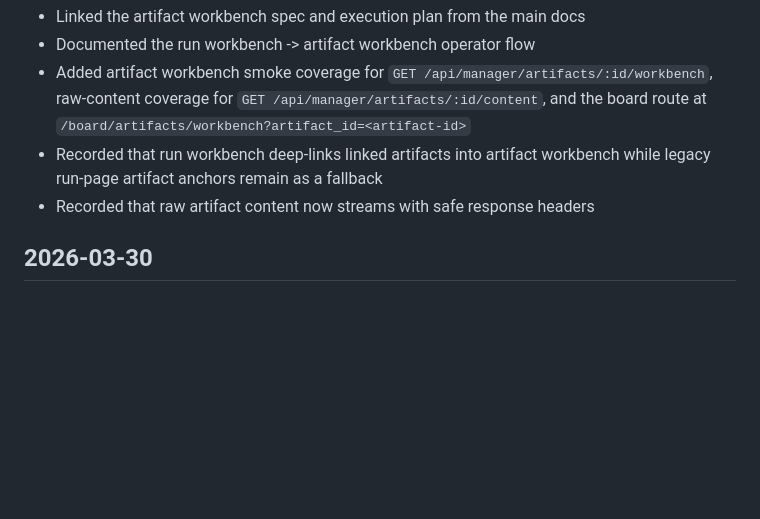
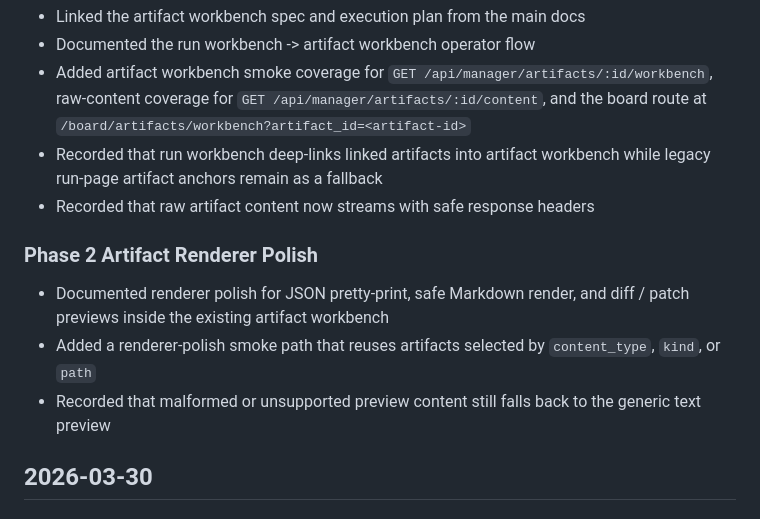
Before and after one commit to sine-io/foreman, a Markdown page: CHANGELOG.md, the part around the change. Rendered like a GitHub page; blank space fills up the shorter version.

```diff
--- a/CHANGELOG.md
+++ b/CHANGELOG.md
@@ -83,6 +83,12 @@
 - Recorded that run workbench deep-links linked artifacts into artifact workbench while legacy run-page artifact anchors remain as a fallback
 - Recorded that raw artifact content now streams with safe response headers
 
+### Phase 2 Artifact Renderer Polish
+
+- Documented renderer polish for JSON pretty-print, safe Markdown render, and diff / patch previews inside the existing artifact workbench
+- Added a renderer-polish smoke path that reuses artifacts selected by `content_type`, `kind`, or `path`
+- Recorded that malformed or unsupported preview content still falls back to the generic text preview
+
 ## 2026-03-30
 
 ### Phase 2 Run Workbench
```
Also changed, not shown: INSTALL.md (+26 -0 lines), README.md (+4 -1 lines).
